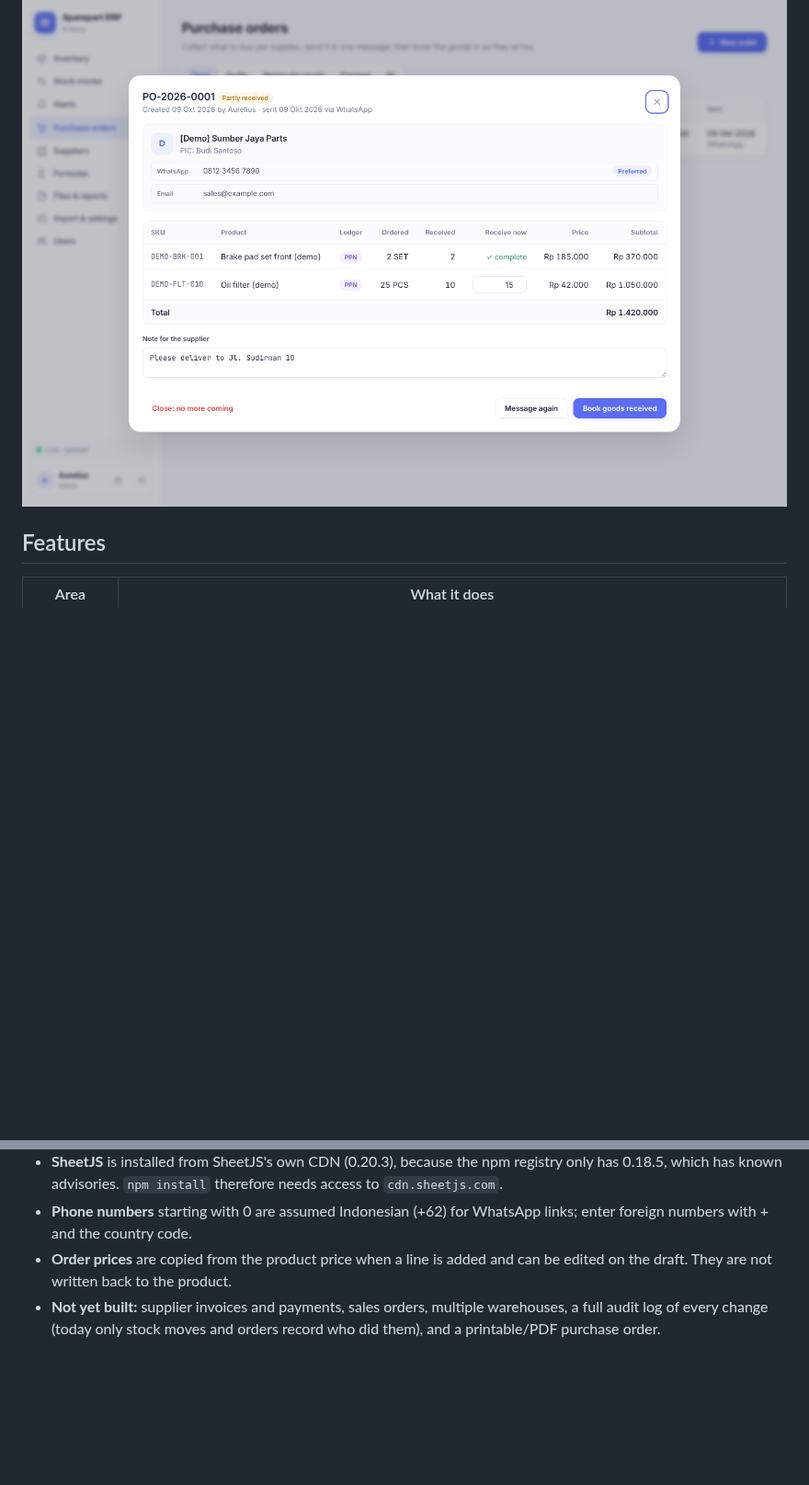
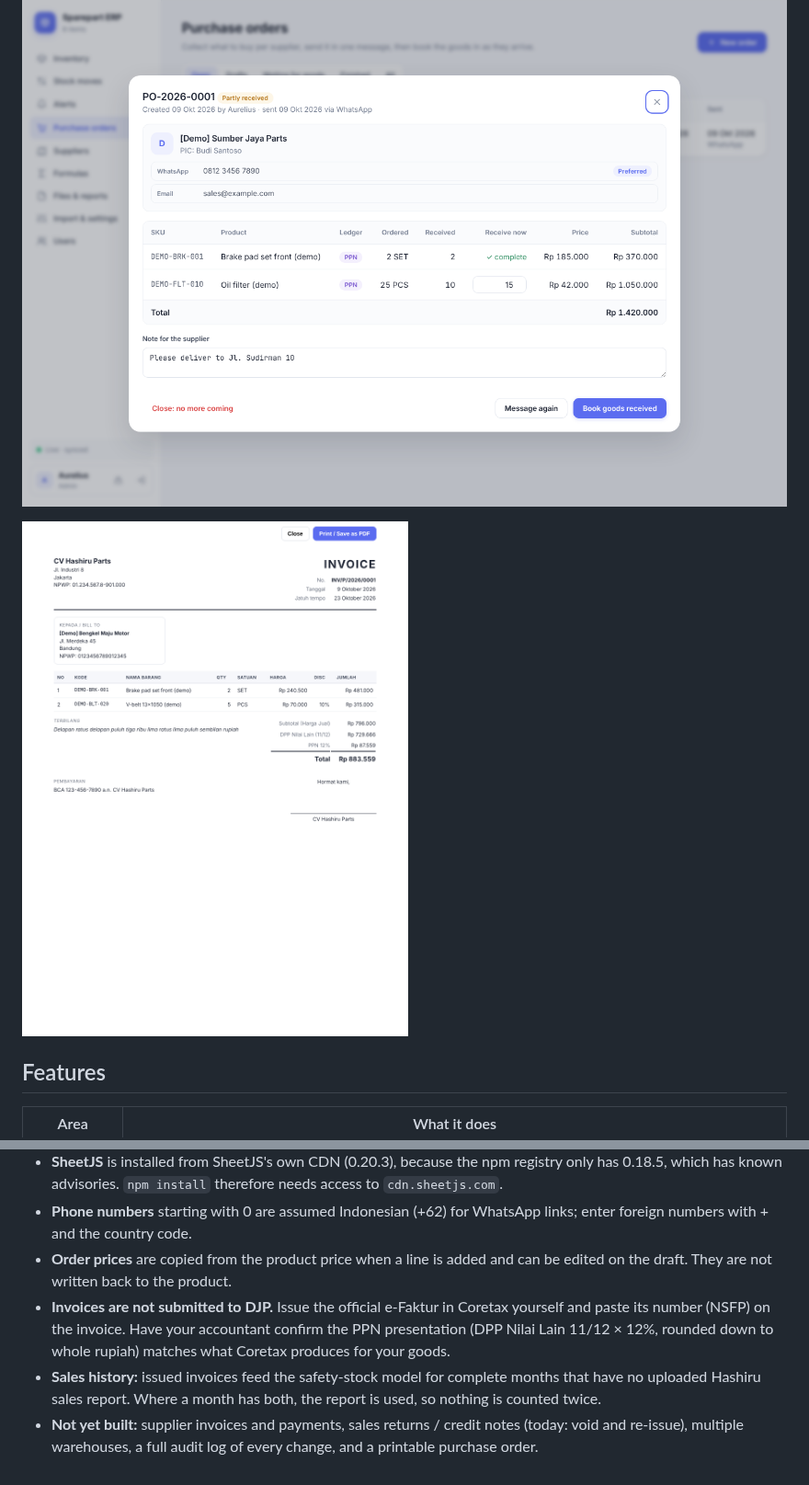
Before and after one commit to aureliuscalvin80-source/EPR, a Markdown page: README.md, 2 parts joined by grey strips. Shown at 92% size. Drawn GitHub-style; pictures changed too: docs/invoice.png (added); blank space fills up the shorter version.

```diff
--- a/README.md
+++ b/README.md
@@ -5,6 +5,8 @@ Spare-part inventory system with separate **PPN** and **Non-PPN** ledgers. It is
 ![Inventory](docs/inventory.png)
 
 ![Receiving a purchase order](docs/purchase-order.png)
+
+![Printed invoice](docs/invoice.png)
 
 ## Features
 
@@ -80,4 +85,6 @@ legacy/        the original single-file artifact
 - **SheetJS** is installed from SheetJS's own CDN (0.20.3), because the npm registry only has 0.18.5, which has known advisories. `npm install` therefore needs access to `cdn.sheetjs.com`.
 - **Phone numbers** starting with 0 are assumed Indonesian (+62) for WhatsApp links; enter foreign numbers with + and the country code.
 - **Order prices** are copied from the product price when a line is added and can be edited on the draft. They are not written back to the product.
-- **Not yet built:** supplier invoices and payments, sales orders, multiple warehouses, a full audit log of every change (today only stock moves and orders record who did them), and a printable/PDF purchase order.
+- **Invoices are not submitted to DJP.** Issue the official e-Faktur in Coretax yourself and paste its number (NSFP) on the invoice. Have your accountant confirm the PPN presentation (DPP Nilai Lain 11/12 × 12%, rounded down to whole rupiah) matches what Coretax produces for your goods.
+- **Sales history:** issued invoices feed the safety-stock model for complete months that have no uploaded Hashiru sales report. Where a month has both, the report is used, so nothing is counted twice.
+- **Not yet built:** supplier invoices and payments, sales returns / credit notes (today: void and re-issue), multiple warehouses, a full audit log of every change, and a printable purchase order.
```
Also changed, not shown: other parts of README.md (+3 -0 lines), 15 other files.
